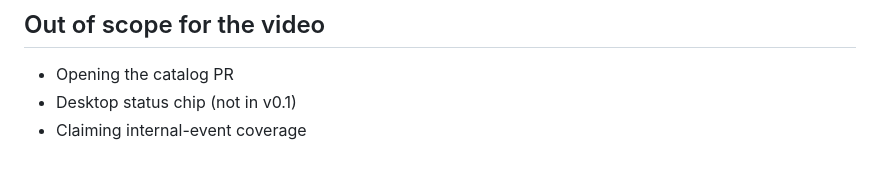
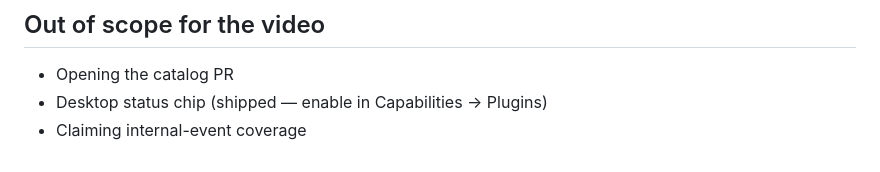
Before and after one commit to catalystberry842-alt/excubitor, a Markdown page: DEMO.md, the part around the change. Drawn GitHub-style.

```diff
--- a/DEMO.md
+++ b/DEMO.md
@@ -47,5 +47,5 @@ Target: one take, ~75–85 s. Show usefulness + reliability + polish.
 ## Out of scope for the video
 
 - Opening the catalog PR
-- Desktop status chip (not in v0.1)
+- Desktop status chip (shipped — enable in Capabilities → Plugins)
 - Claiming internal-event coverage
```
Also changed, not shown: AUDIT.md (+12 -0 lines), README.md (+25 -9 lines), docs/evidence/desktop_chip.png (added), 6 other files.
